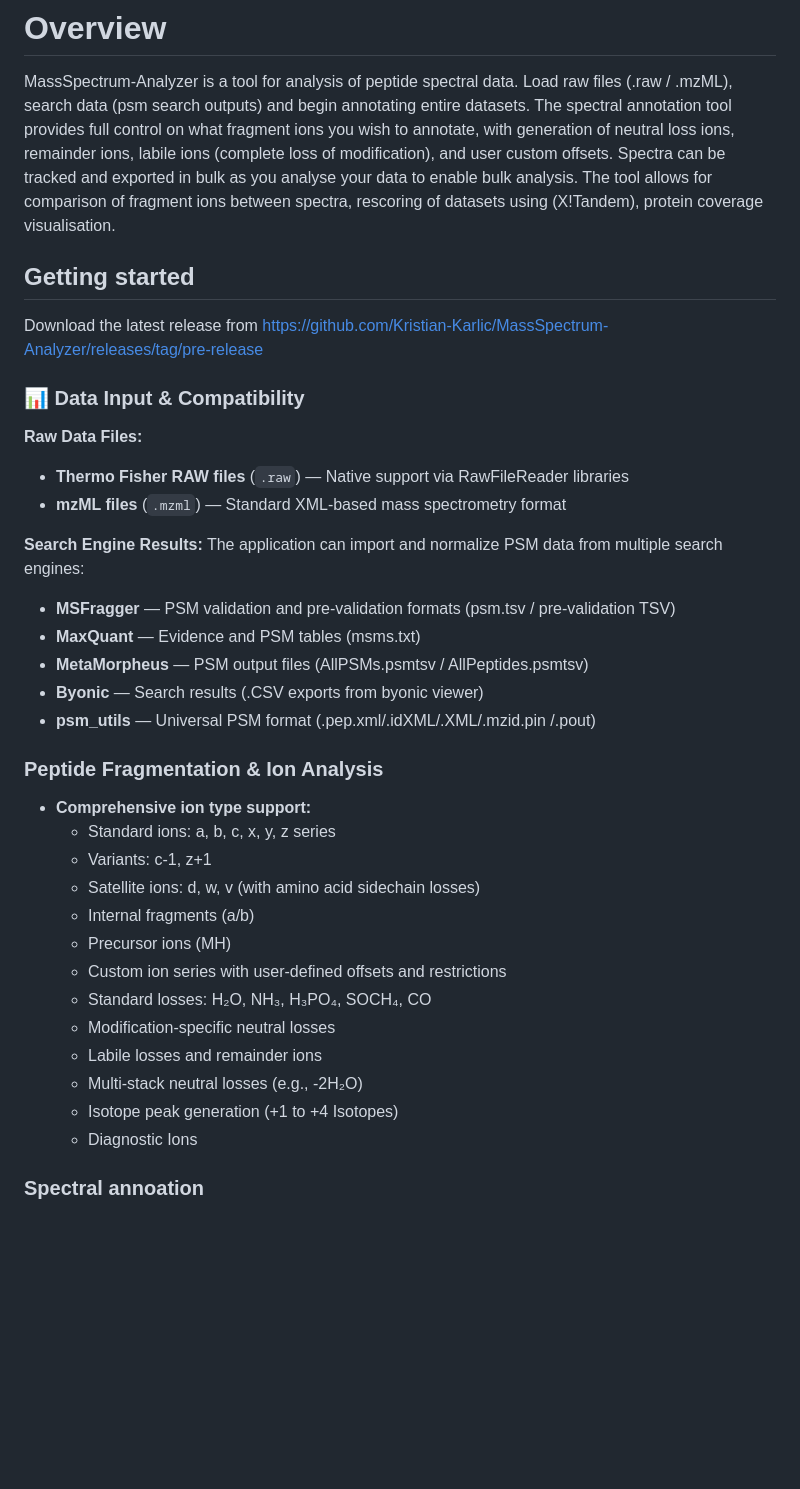
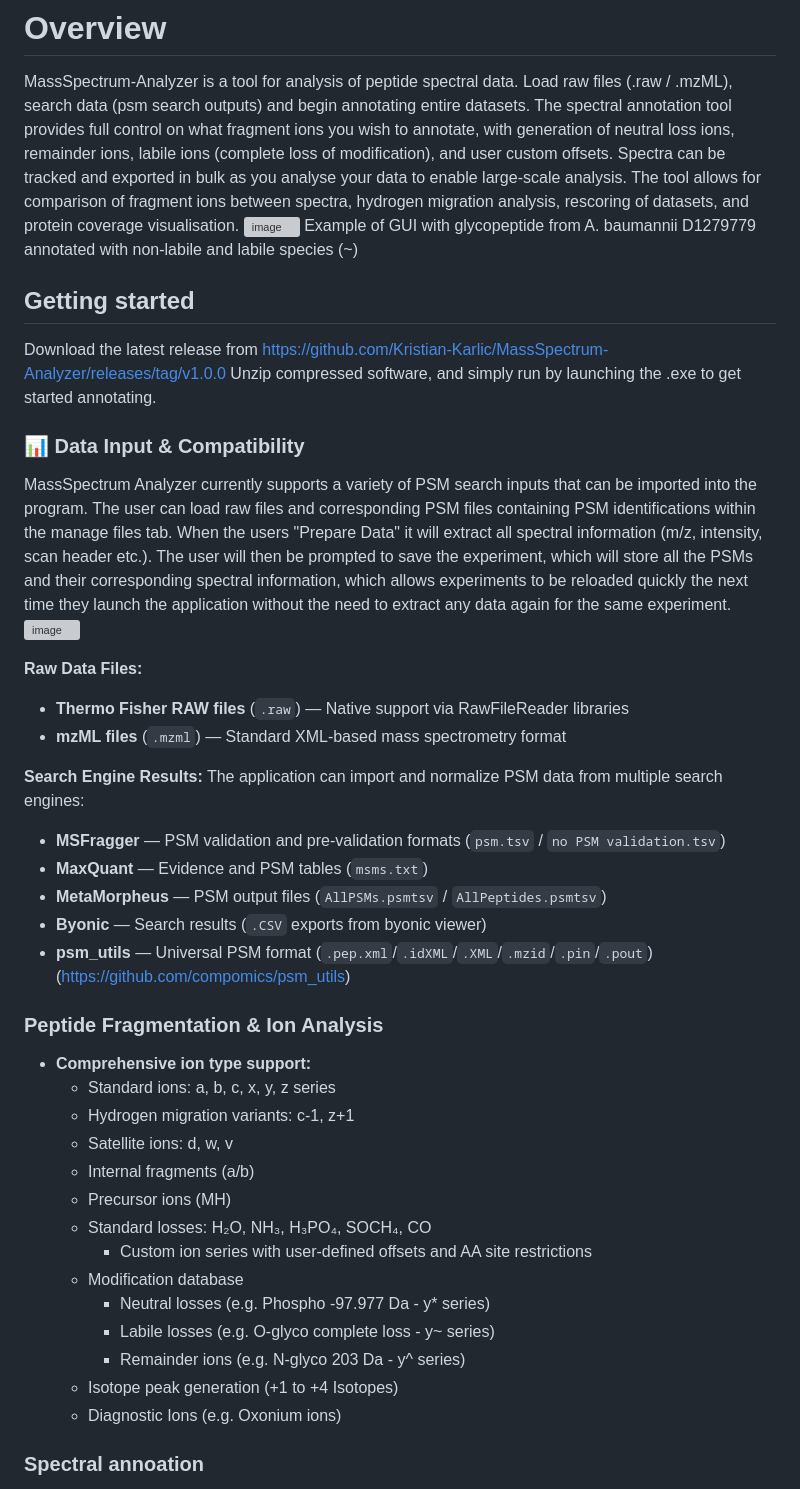
Before and after one commit to Kristian-Karlic/MassSpectrum-Analyzer, a Markdown page: README.md, the part around one of its changes. GitHub-like rendering; blank space fills up the shorter version; grey boxes are pictures that could not be loaded.

```diff
--- a/README.md
+++ b/README.md
@@ -1,13 +1,23 @@
 # Overview
 MassSpectrum-Analyzer is a tool for analysis of peptide spectral data. Load raw files (.raw / .mzML), search data (psm search outputs)
 and begin annotating entire datasets. The spectral annotation tool provides full control on what fragment ions you wish to annotate, with generation of neutral loss ions,
-remainder ions, labile ions (complete loss of modification), and user custom offsets. Spectra can be tracked and exported in bulk as you analyse your data to enable bulk analysis. The tool allows
-for comparison of fragment ions between spectra, rescoring of datasets using (X!Tandem), protein coverage visualisation.
+remainder ions, labile ions (complete loss of modification), and user custom offsets. Spectra can be tracked and exported in bulk as you analyse your data to enable large-scale analysis. The tool allows
+for comparison of fragment ions between spectra, hydrogen migration analysis, rescoring of datasets, and protein coverage visualisation.
+<img width="1667" height="885" alt="image" src="https://github.com/user-attachments/assets/cbc66d2a-cb63-4204-adaf-334b7ae8603a" />
+Example of GUI with glycopeptide from A. baumannii D1279779 annotated with non-labile and labile species (~)
+
 
 ## Getting started
-Download the latest release from https://github.com/Kristian-Karlic/MassSpectrum-Analyzer/releases/tag/pre-release
+Download the latest release from https://github.com/Kristian-Karlic/MassSpectrum-Analyzer/releases/tag/v1.0.0
+Unzip compressed software, and simply run by launching the .exe to get started annotating.
 
 ### 📊 Data Input & Compatibility
+
+MassSpectrum Analyzer currently supports a variety of PSM search inputs that can be imported into the program.
+The user can load raw files and corresponding PSM files containing PSM identifications within the manage files tab. When the users "Prepare Data" it will extract all spectral information (m/z, intensity, scan header etc.).
+The user will then be prompted to save the experiment, which will store all the PSMs and their corresponding spectral information, which allows experiments to be reloaded quickly the next time they launch the application without the need to extract
+any data again for the same experiment.
+<img width="1264" height="879" alt="image" src="https://github.com/user-attachments/assets/7a6dfc7d-7588-4510-a377-a637cac00bb3" />
 
 **Raw Data Files:**
 - **Thermo Fisher RAW files** (`.raw`) — Native support via RawFileReader libraries
@@ -15,26 +25,27 @@ Download the latest release from https://github.com/Kristian-Karlic/MassSpectrum
 
 **Search Engine Results:**
 The application can import and normalize PSM data from multiple search engines:
-- **MSFragger** — PSM validation and pre-validation formats (psm.tsv / pre-validation TSV)
-- **MaxQuant** — Evidence and PSM tables (msms.txt)
-- **MetaMorpheus** — PSM output files (AllPSMs.psmtsv / AllPeptides.psmtsv)
-- **Byonic** — Search results (.CSV exports from byonic viewer)
-- **psm_utils** — Universal PSM format (.pep.xml/.idXML/.XML/.mzid.pin /.pout)
+- **MSFragger** — PSM validation and pre-validation formats (`psm.tsv` / `no PSM validation.tsv`)
+- **MaxQuant** — Evidence and PSM tables (`msms.txt`)
+- **MetaMorpheus** — PSM output files (`AllPSMs.psmtsv` / `AllPeptides.psmtsv`)
+- **Byonic** — Search results (`.CSV` exports from byonic viewer)
+- **psm_utils** — Universal PSM format (`.pep.xml`/`.idXML`/`.XML`/`.mzid`/`.pin`/`.pout`) (https://github.com/compomics/psm_utils)
 
 ### Peptide Fragmentation & Ion Analysis
 
 - **Comprehensive ion type support:**
   - Standard ions: a, b, c, x, y, z series
-  - Variants: c-1, z+1
-  - Satellite ions: d, w, v (with amino acid sidechain losses)
+  - Hydrogen migration variants: c-1, z+1
+  - Satellite ions: d, w, v
   - Internal fragments (a/b)
   - Precursor ions (MH)
-  - Custom ion series with user-defined offsets and restrictions
   - Standard losses: H₂O, NH₃, H₃PO₄, SOCH₄, CO
-  - Modification-specific neutral losses
-  - Labile losses and remainder ions
-  - Multi-stack neutral losses (e.g., -2H₂O)
+    - Custom ion series with user-defined offsets and AA site restrictions
+  - Modification database
+    - Neutral losses (e.g. Phospho -97.977 Da - y* series)
+    - Labile losses (e.g. O-glyco complete loss - y~ series)
+    - Remainder ions (e.g. N-glyco 203 Da - y^ series)
   - Isotope peak generation (+1 to +4 Isotopes)
-  - Diagnostic Ions
+  - Diagnostic Ions (e.g. Oxonium ions)
 
 ### Spectral annoation
```
Also changed, not shown: other parts of README.md (+26 -9 lines).
